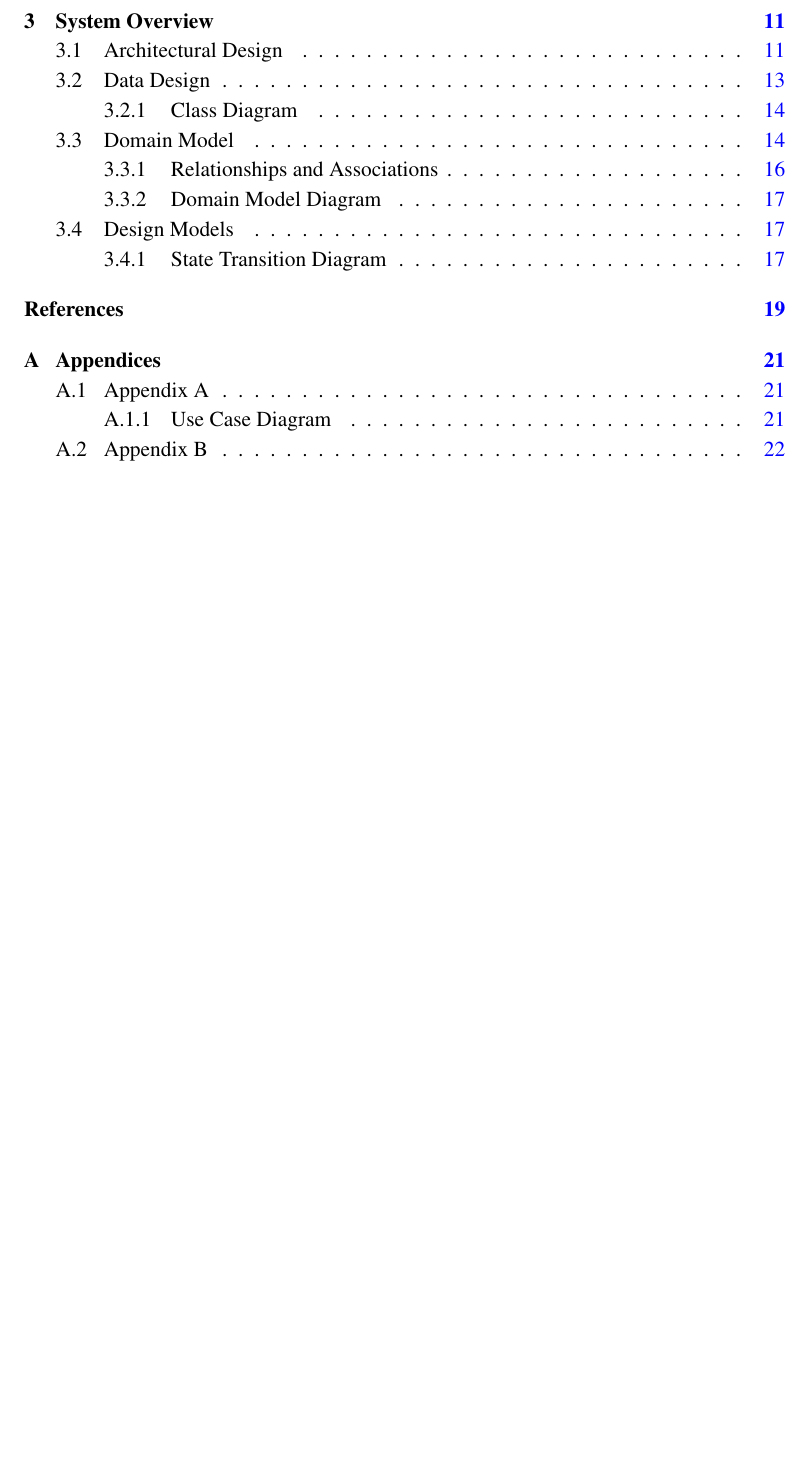
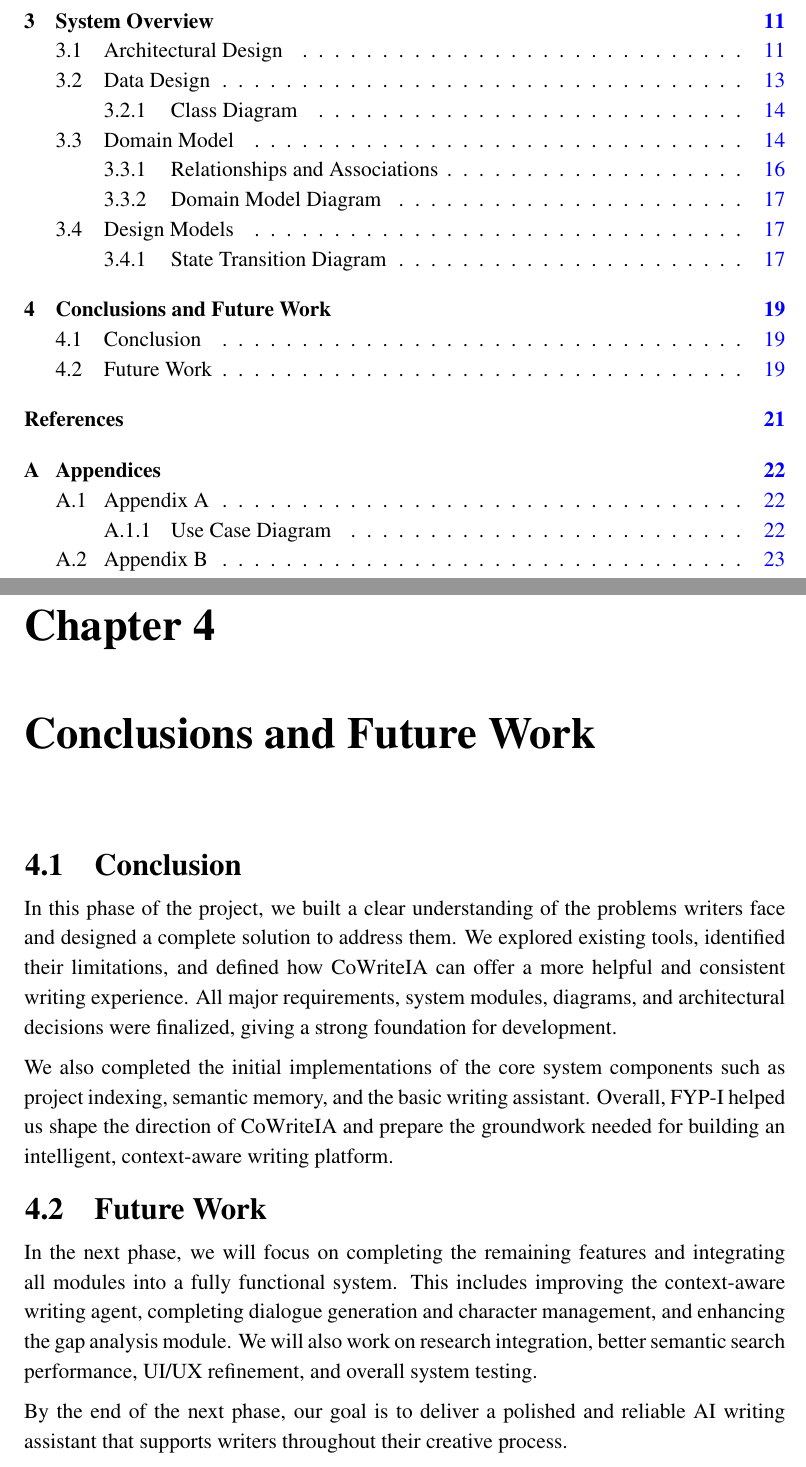
Before and after one commit to AishaSid/Final-Report-FYP-1, a LaTeX thesis (thesis.tex, which reads sections/conclusions.tex): part of page 3 of 28 before the commit and two parts of pages 3 and 24 of 29 after it, the two joined at a grey line, cut so that both start at the same text, the shorter picture padded with empty space. Compiled offline with pdfLaTeX.

Commit message:
feat: added conclusion

```diff
--- a/sections/conclusions.tex
+++ b/sections/conclusions.tex
@@ -1,5 +1,11 @@
 \chapter{Conclusions and Future Work}
 
 \section{Conclusion}
+In this phase of the project, we built a clear understanding of the problems writers face and designed a complete solution to address them. We explored existing tools, identified their limitations, and defined how CoWriteIA can offer a more helpful and consistent writing experience. All major requirements, system modules, diagrams, and architectural decisions were finalized, giving a strong foundation for development.
+
+We also completed the initial implementations of the core system components such as project indexing, semantic memory, and the basic writing assistant. Overall, FYP-I helped us shape the direction of CoWriteIA and prepare the groundwork needed for building an intelligent, context-aware writing platform.
 
 \section{Future Work}
+In the next phase, we will focus on completing the remaining features and integrating all modules into a fully functional system. This includes improving the context-aware writing agent, completing dialogue generation and character management, and enhancing the gap analysis module. We will also work on research integration, better semantic search performance, UI/UX refinement, and overall system testing.
+
+By the end of the next phase, our goal is to deliver a polished and reliable AI writing assistant that supports writers throughout their creative process.
```
Also changed, not shown: thesis.tex (+3 -0 lines), FYP1-FinalReport-F25-314-D-CoWriteIA.pdf, latexmkrc (added), 3 other files.
